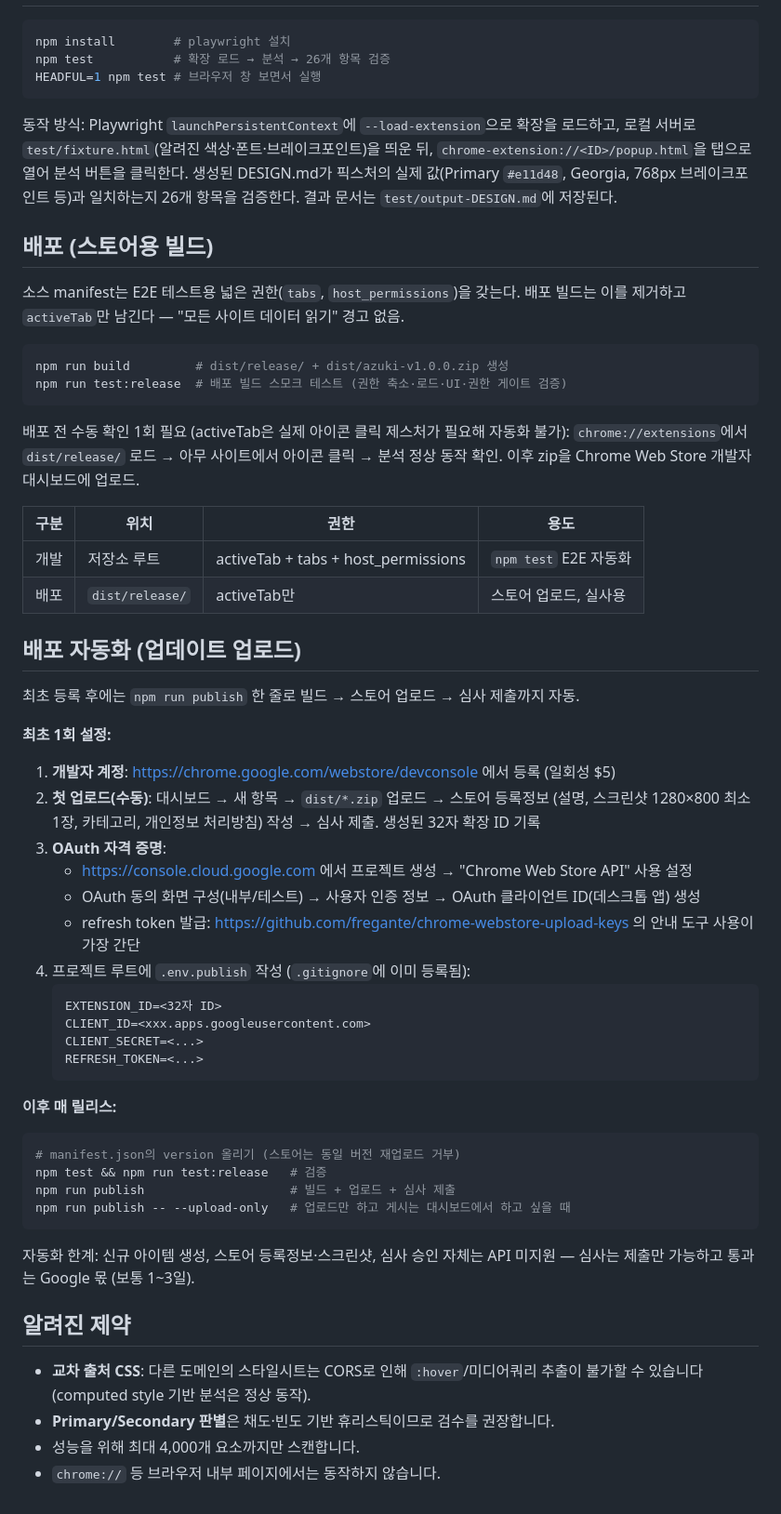
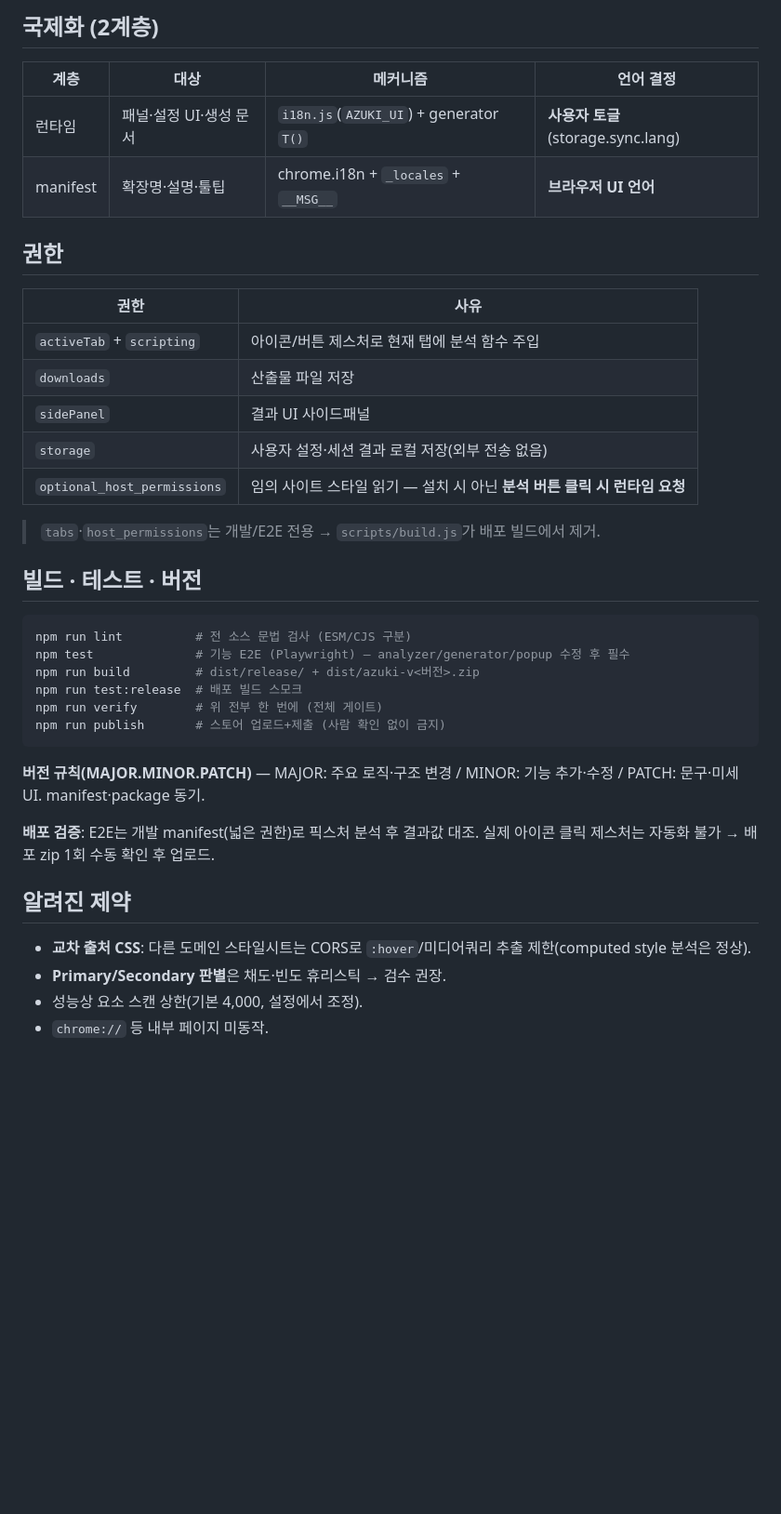
Before and after one commit to azuki-laboratory/design-spec-extractor, a Markdown page: README.md, the part around one of its changes. Shown at 93% size. Rendered like a GitHub page; blank space fills up the shorter version.

````diff
--- a/README.md
+++ b/README.md
@@ -65,71 +117,40 @@
+## 국제화 (2계층)
+
+| 계층 | 대상 | 메커니즘 | 언어 결정 |
+|------|------|----------|-----------|
+| 런타임 | 패널·설정 UI·생성 문서 | `i18n.js`(`AZUKI_UI`) + generator `T()` | **사용자 토글**(storage.sync.lang) |
+| manifest | 확장명·설명·툴팁 | chrome.i18n + `_locales` + `__MSG__` | **브라우저 UI 언어** |
+
+## 권한
+
+| 권한 | 사유 |
+|------|------|
+| `activeTab` + `scripting` | 아이콘/버튼 제스처로 현재 탭에 분석 함수 주입 |
+| `downloads` | 산출물 파일 저장 |
+| `sidePanel` | 결과 UI 사이드패널 |
+| `storage` | 사용자 설정·세션 결과 로컬 저장(외부 전송 없음) |
+| `optional_host_permissions` | 임의 사이트 스타일 읽기 — 설치 시 아닌 **분석 버튼 클릭 시 런타임 요청** |
+
+> `tabs`·`host_permissions`는 개발/E2E 전용 → `scripts/build.js`가 배포 빌드에서 제거.
+
+## 빌드 · 테스트 · 버전
 
 ```bash
-npm install        # playwright 설치
-npm test           # 확장 로드 → 분석 → 26개 항목 검증
-HEADFUL=1 npm test # 브라우저 창 보면서 실행
+npm run lint          # 전 소스 문법 검사 (ESM/CJS 구분)
+npm test              # 기능 E2E (Playwright) — analyzer/generator/popup 수정 후 필수
+npm run build         # dist/release/ + dist/azuki-v<버전>.zip
+npm run test:release  # 배포 빌드 스모크
+npm run verify        # 위 전부 한 번에 (전체 게이트)
+npm run publish       # 스토어 업로드+제출 (사람 확인 없이 금지)
 ```
 
-동작 방식: Playwright `launchPersistentContext`에 `--load-extension`으로 확장을 로드하고,
-로컬 서버로 `test/fixture.html`(알려진 색상·폰트·브레이크포인트)을 띄운 뒤,
-`chrome-extension://<ID>/popup.html`을 탭으로 열어 분석 버튼을 클릭한다.
-생성된 DESIGN.md가 픽스처의 실제 값(Primary `#e11d48`, Georgia, 768px 브레이크포인트 등)과
-일치하는지 26개 항목을 검증한다. 결과 문서는 `test/output-DESIGN.md`에 저장된다.
+**버전 규칙(MAJOR.MINOR.PATCH)** — MAJOR: 주요 로직·구조 변경 / MINOR: 기능 추가·수정 / PATCH: 문구·미세 UI. manifest·package 동기.
 
-## 배포 (스토어용 빌드)
-
-소스 manifest는 E2E 테스트용 넓은 권한(`tabs`, `host_permissions`)을 갖는다.
-배포 빌드는 이를 제거하고 `activeTab`만 남긴다 — "모든 사이트 데이터 읽기" 경고 없음.
-
-```bash
-npm run build         # dist/release/ + dist/azuki-v1.0.0.zip 생성
-npm run test:release  # 배포 빌드 스모크 테스트 (권한 축소·로드·UI·권한 게이트 검증)
-```
-
-배포 전 수동 확인 1회 필요 (activeTab은 실제 아이콘 클릭 제스처가 필요해 자동화 불가):
-`chrome://extensions`에서 `dist/release/` 로드 → 아무 사이트에서 아이콘 클릭 → 분석 정상 동작 확인.
-이후 zip을 Chrome Web Store 개발자 대시보드에 업로드.
-
-| 구분 | 위치 | 권한 | 용도 |
-|------|------|------|------|
-| 개발 | 저장소 루트 | activeTab + tabs + host_permissions | `npm test` E2E 자동화 |
-| 배포 | `dist/release/` | activeTab만 | 스토어 업로드, 실사용 |
-
-## 배포 자동화 (업데이트 업로드)
-
-최초 등록 후에는 `npm run publish` 한 줄로 빌드 → 스토어 업로드 → 심사 제출까지 자동.
-
-**최초 1회 설정:**
-
-1. **개발자 계정**: https://chrome.google.com/webstore/devconsole 에서 등록 (일회성 $5)
-2. **첫 업로드(수동)**: 대시보드 → 새 항목 → `dist/*.zip` 업로드 → 스토어 등록정보
-   (설명, 스크린샷 1280×800 최소 1장, 카테고리, 개인정보 처리방침) 작성 → 심사 제출.
-   생성된 32자 확장 ID 기록
-3. **OAuth 자격 증명**:
-   - https://console.cloud.google.com 에서 프로젝트 생성 → "Chrome Web Store API" 사용 설정
-   - OAuth 동의 화면 구성(내부/테스트) → 사용자 인증 정보 → OAuth 클라이언트 ID(데스크톱 앱) 생성
-   - refresh token 발급: https://github.com/fregante/chrome-webstore-upload-keys 의 안내 도구 사용이 가장 간단
-4. 프로젝트 루트에 `.env.publish` 작성 (`.gitignore`에 이미 등록됨):
-   ```
-   EXTENSION_ID=<32자 ID>
-   CLIENT_ID=<xxx.apps.googleusercontent.com>
-   CLIENT_SECRET=<...>
-   REFRESH_TOKEN=<...>
-   ```
-
-**이후 매 릴리스:**
-
-```bash
-# manifest.json의 version 올리기 (스토어는 동일 버전 재업로드 거부)
-npm test && npm run test:release   # 검증
-npm run publish                    # 빌드 + 업로드 + 심사 제출
-npm run publish -- --upload-only   # 업로드만 하고 게시는 대시보드에서 하고 싶을 때
-```
-
-자동화 한계: 신규 아이템 생성, 스토어 등록정보·스크린샷, 심사 승인 자체는 API 미지원 — 심사는 제출만 가능하고 통과는 Google 몫 (보통 1~3일).
+**배포 검증**: E2E는 개발 manifest(넓은 권한)로 픽스처 분석 후 결과값 대조. 실제 아이콘 클릭 제스처는 자동화 불가 → 배포 zip 1회 수동 확인 후 업로드.
 
 ## 알려진 제약
 
-- **교차 출처 CSS**: 다른 도메인의 스타일시트는 CORS로 인해 `:hover`/미디어쿼리 추출이 불가할 수 있습니다 (computed style 기반 분석은 정상 동작).
-- **Primary/Secondary 판별**은 채도·빈도 기반 휴리스틱이므로 검수를 권장합니다.
-- 성능을 위해 최대 4,000개 요소까지만 스캔합니다.
-- `chrome://` 등 브라우저 내부 페이지에서는 동작하지 않습니다.
+- **교차 출처 CSS**: 다른 도메인 스타일시트는 CORS로 `:hover`/미디어쿼리 추출 제한(computed style 분석은 정상).
+- **Primary/Secondary 판별**은 채도·빈도 휴리스틱 → 검수 권장.
+- 성능상 요소 스캔 상한(기본 4,000, 설정에서 조정).
+- `chrome://` 등 내부 페이지 미동작.
````
Also changed, not shown: other parts of README.md (+87 -35 lines), README.en.md (added, +156 -0 lines).
